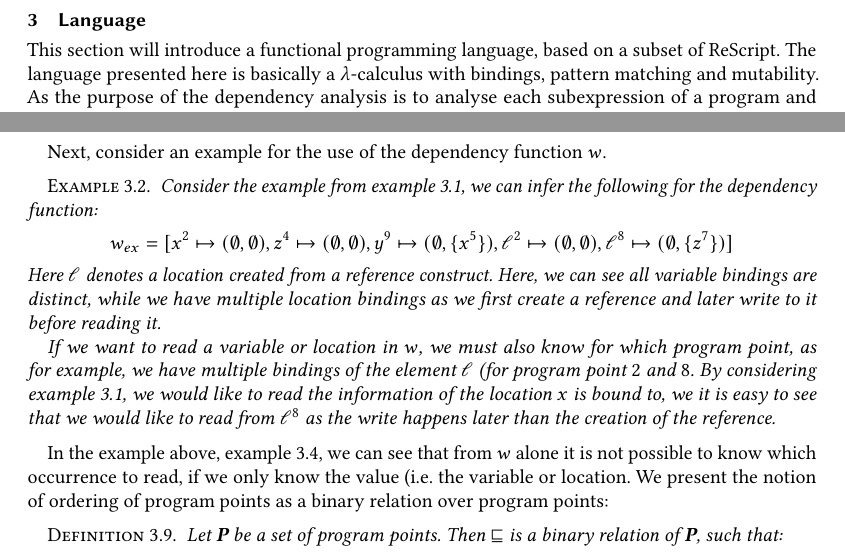
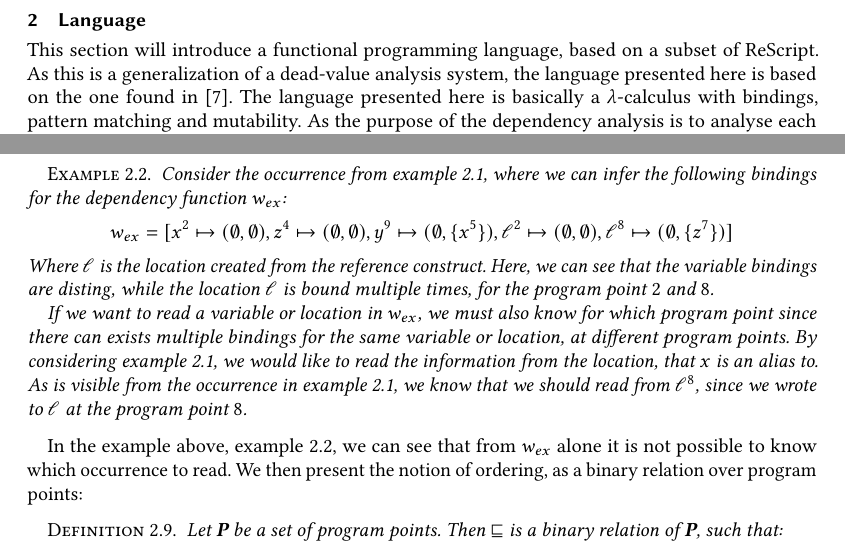
Before and after one commit to loevendallund/DataFlowTSReport, a LaTeX paper (master.tex, which reads sections/lang.tex): two parts of pages 5 and 9 of 58, joined at a grey line, cut so that both start at the same text. Compiled offline with pdfLaTeX.

Commit message:
small changes

```diff
--- a/sections/lang.tex
+++ b/sections/lang.tex
@@ -2,6 +2,7 @@
 \begin{document}
 \section{Language}\label{sec:lang}
 This section will introduce a functional programming language, based on a subset of ReScript.
+As this is a generalization of a dead-value analysis system, the language presented here is based on the one found in \cite{DVNicky}.
 The language presented here is basically a $\lambda$-calculus with bindings, pattern matching and mutability.
 As the purpose of the dependency analysis is to analyse each subexpression of a program and differentiate them, the language is extended to label all expressions and subexpression.
 For the sake of the rest of the paper, we call the label a program point.
@@ -240,20 +241,19 @@ We also denote the pair, retrieved from the dependency function, as a dependency
 	\end{align*}
 \end{definition}
 
-Next, consider an example for the use of the dependency function $w$.
+\begin{example}[]\label{ex:dep}
+	Consider the occurrence from \cref{ex:write}, where we can infer the following bindings for the dependency function $w_{ex}$:
+	$$w_{ex}=[x^2\mapsto(\emptyset,\emptyset),z^4\mapsto(\emptyset,\emptyset),y^9\mapsto(\emptyset,\{x^5\}),\loc^2\mapsto(\emptyset,\emptyset),\loc^8\mapsto(\emptyset,\{z^7\})]$$
+	Where $\loc$ is the location created from the reference construct.
+	Here, we can see that the variable bindings are disting, while the location $\loc$ is bound multiple times, for the program point $2$ and $8$.
 
-\begin{example}[]\label{ex:dep}
-	Consider the example from \cref{ex:write}, we can infer the following for the dependency function:
-	$$w_{ex}=[x^2\mapsto(\emptyset,\emptyset),z^4\mapsto(\emptyset,\emptyset),y^9\mapsto(\emptyset,\{x^5\}),\loc^2\mapsto(\emptyset,\emptyset),\loc^8\mapsto(\emptyset,\{z^7\})]$$
-	Here $\loc$ denotes a location created from a reference construct.
-	Here, we can see all variable bindings are distinct, while we have multiple location bindings as we first create a reference and later write to it before reading it.
-
-	If we want to read a variable or location in $w$, we must also know for which program point, as for example, we have multiple bindings of the element $\loc$ (for program point $2$ and $8$.
-	By considering \cref{ex:write}, we would like to read the information of the location $x$ is bound to, we it is easy to see that we would like to read from $\loc^8$ as the write happens later than the creation of the reference.
+	If we want to read a variable or location in $w_{ex}$, we must also know for which program point since there can exists multiple bindings for the same variable or location, at different program points.
+	By considering \cref{ex:write}, we would like to read the information from the location, that $x$ is an alias to.
+	As is visible from the occurrence in \cref{ex:write}, we know that we should read from $\loc^8$, since we wrote to $\loc$ at the program point $8$.
 \end{example}
 
-In the example above, \cref{ex:dep}, we can see that from $w$ alone it is not possible to know which occurrence to read, if we only know the value (i.e. the variable or location.
-We present the notion of ordering of program points as a binary relation over program points:
+In the example above, \cref{ex:dep}, we can see that from $w_{ex}$ alone it is not possible to know which occurrence to read.
+We then present the notion of ordering, as a binary relation over program points:
 
 \begin{definition}[]\label{def:BinRel}
 	Let \cat{P} be a set of program points.
```
Also changed, not shown: frontmatter/resume.tex (+1 -1 lines), sections/typesys.tex (+1 -0 lines), sections/lang.tex (4 more changed lines).
